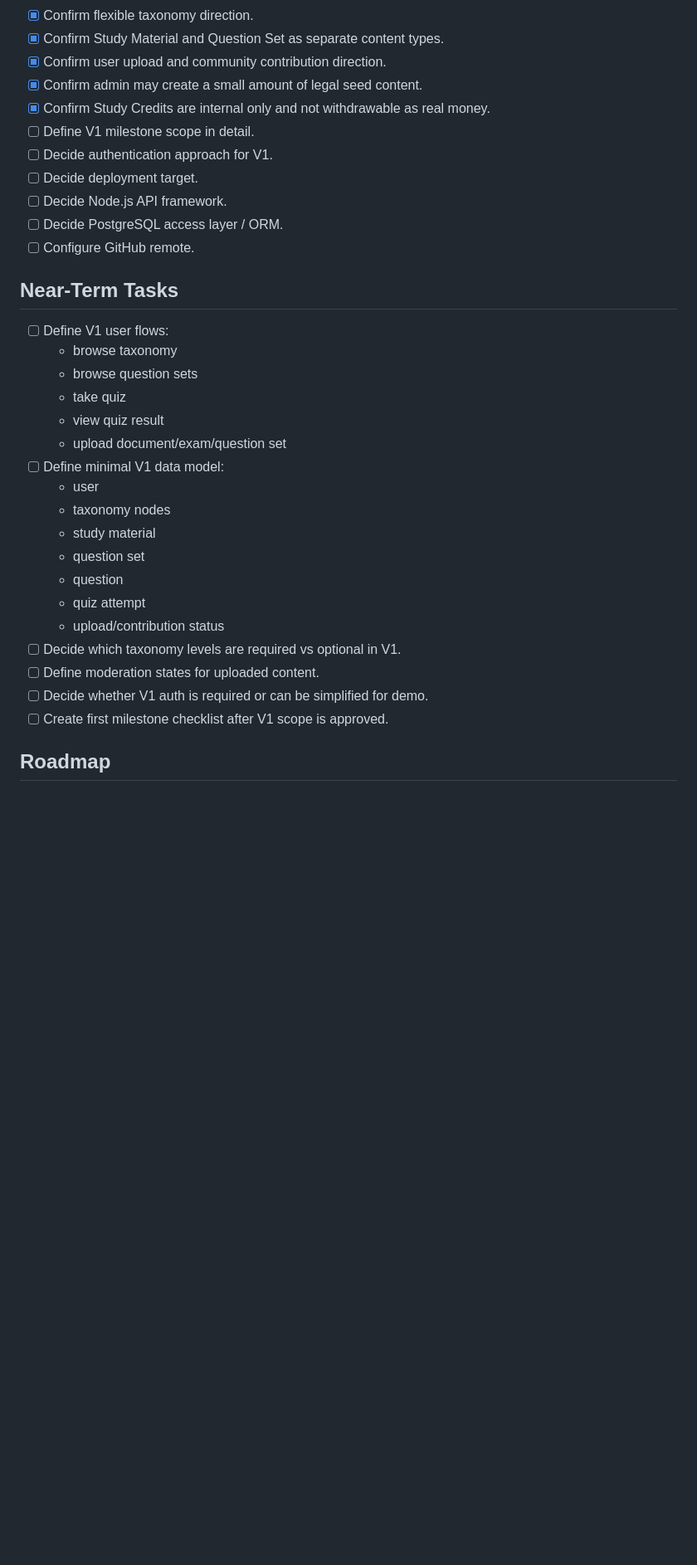
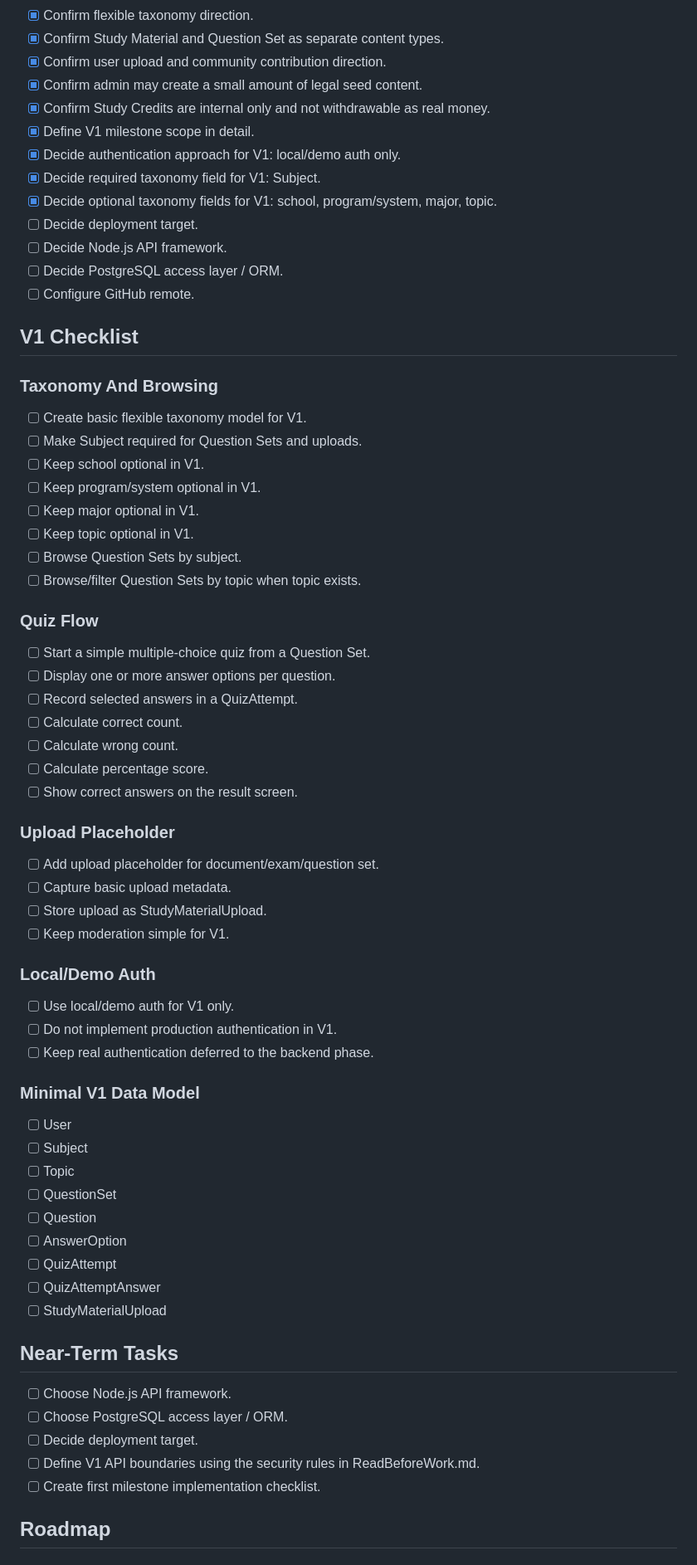
Before and after one commit to toanmuonlamgame/StudyHub, a Markdown page: TODO.md, the part around one of its changes. Shown at 83% size. Drawn GitHub-style; blank space fills up the shorter version.

```diff
--- a/TODO.md
+++ b/TODO.md
@@ -15,32 +15,63 @@ Foundation / planning.
 - [x] Confirm user upload and community contribution direction.
 - [x] Confirm admin may create a small amount of legal seed content.
 - [x] Confirm Study Credits are internal only and not withdrawable as real money.
-- [ ] Define V1 milestone scope in detail.
-- [ ] Decide authentication approach for V1.
+- [x] Define V1 milestone scope in detail.
+- [x] Decide authentication approach for V1: local/demo auth only.
+- [x] Decide required taxonomy field for V1: Subject.
+- [x] Decide optional taxonomy fields for V1: school, program/system, major, topic.
 - [ ] Decide deployment target.
 - [ ] Decide Node.js API framework.
 - [ ] Decide PostgreSQL access layer / ORM.
 - [ ] Configure GitHub remote.
 
+## V1 Checklist
+### Taxonomy And Browsing
+- [ ] Create basic flexible taxonomy model for V1.
+- [ ] Make Subject required for Question Sets and uploads.
+- [ ] Keep school optional in V1.
+- [ ] Keep program/system optional in V1.
+- [ ] Keep major optional in V1.
+- [ ] Keep topic optional in V1.
+- [ ] Browse Question Sets by subject.
+- [ ] Browse/filter Question Sets by topic when topic exists.
+
+### Quiz Flow
+- [ ] Start a simple multiple-choice quiz from a Question Set.
+- [ ] Display one or more answer options per question.
+- [ ] Record selected answers in a QuizAttempt.
+- [ ] Calculate correct count.
+- [ ] Calculate wrong count.
+- [ ] Calculate percentage score.
+- [ ] Show correct answers on the result screen.
+
+### Upload Placeholder
+- [ ] Add upload placeholder for document/exam/question set.
+- [ ] Capture basic upload metadata.
+- [ ] Store upload as StudyMaterialUpload.
+- [ ] Keep moderation simple for V1.
+
+### Local/Demo Auth
+- [ ] Use local/demo auth for V1 only.
+- [ ] Do not implement production authentication in V1.
+- [ ] Keep real authentication deferred to the backend phase.
+
+### Minimal V1 Data Model
+- [ ] User
+- [ ] Subject
+- [ ] Topic
+- [ ] QuestionSet
+- [ ] Question
+- [ ] AnswerOption
+- [ ] QuizAttempt
+- [ ] QuizAttemptAnswer
+- [ ] StudyMaterialUpload
+
 ## Near-Term Tasks
-- [ ] Define V1 user flows:
-  - browse taxonomy
-  - browse question sets
-  - take quiz
-  - view quiz result
-  - upload document/exam/question set
-- [ ] Define minimal V1 data model:
-  - user
-  - taxonomy nodes
-  - study material
-  - question set
-  - question
-  - quiz attempt
-  - upload/contribution status
-- [ ] Decide which taxonomy levels are required vs optional in V1.
-- [ ] Define moderation states for uploaded content.
-- [ ] Decide whether V1 auth is required or can be simplified for demo.
-- [ ] Create first milestone checklist after V1 scope is approved.
+- [ ] Choose Node.js API framework.
+- [ ] Choose PostgreSQL access layer / ORM.
+- [ ] Decide deployment target.
+- [ ] Define V1 API boundaries using the security rules in ReadBeforeWork.md.
+- [ ] Create first milestone implementation checklist.
 
 ## Roadmap
 ### V1 - Core Learning Flow
```
Also changed, not shown: other parts of TODO.md (+7 -0 lines), DECISIONS.md (+62 -3 lines), PROJECT_MEMORY.md (+39 -0 lines).
